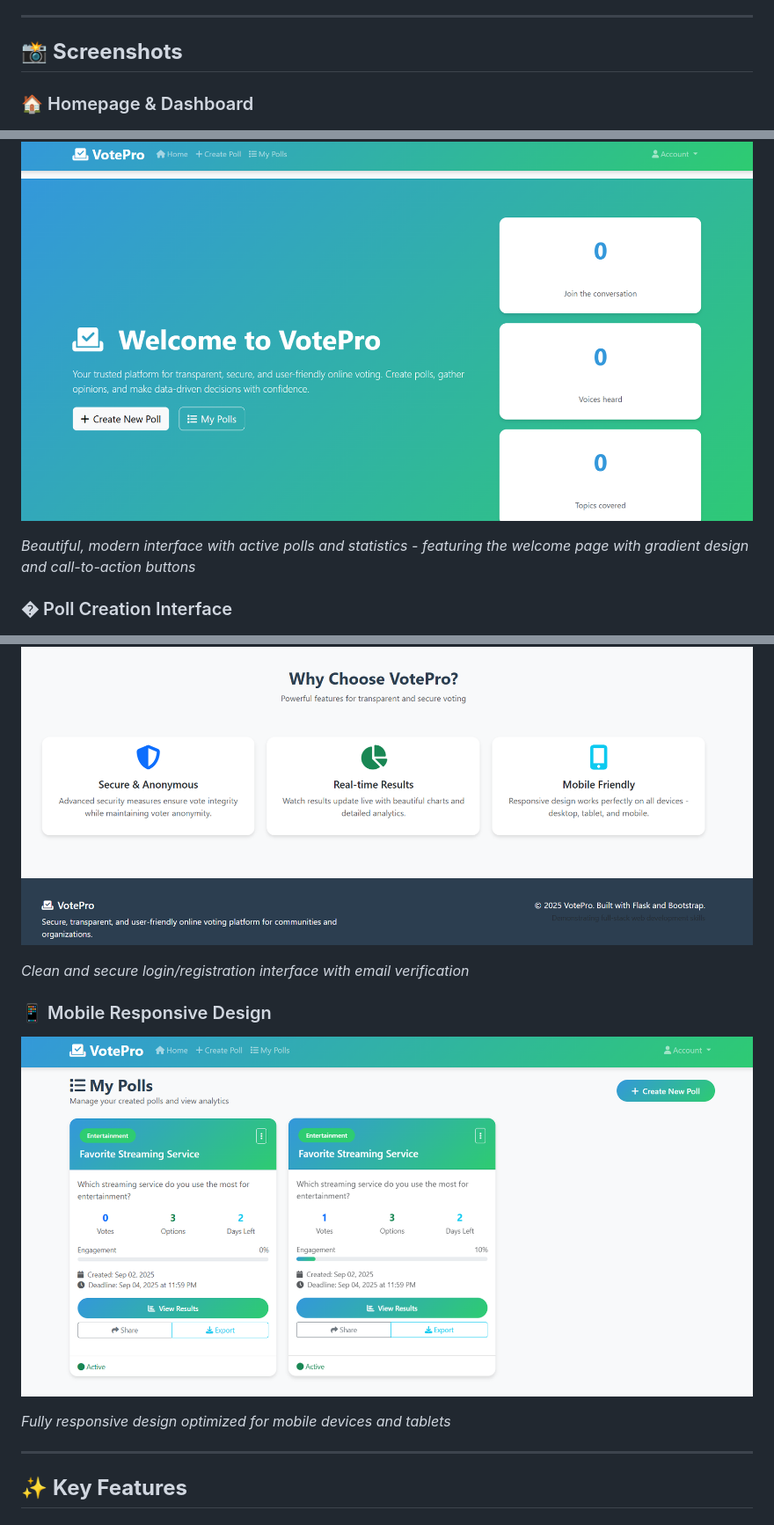
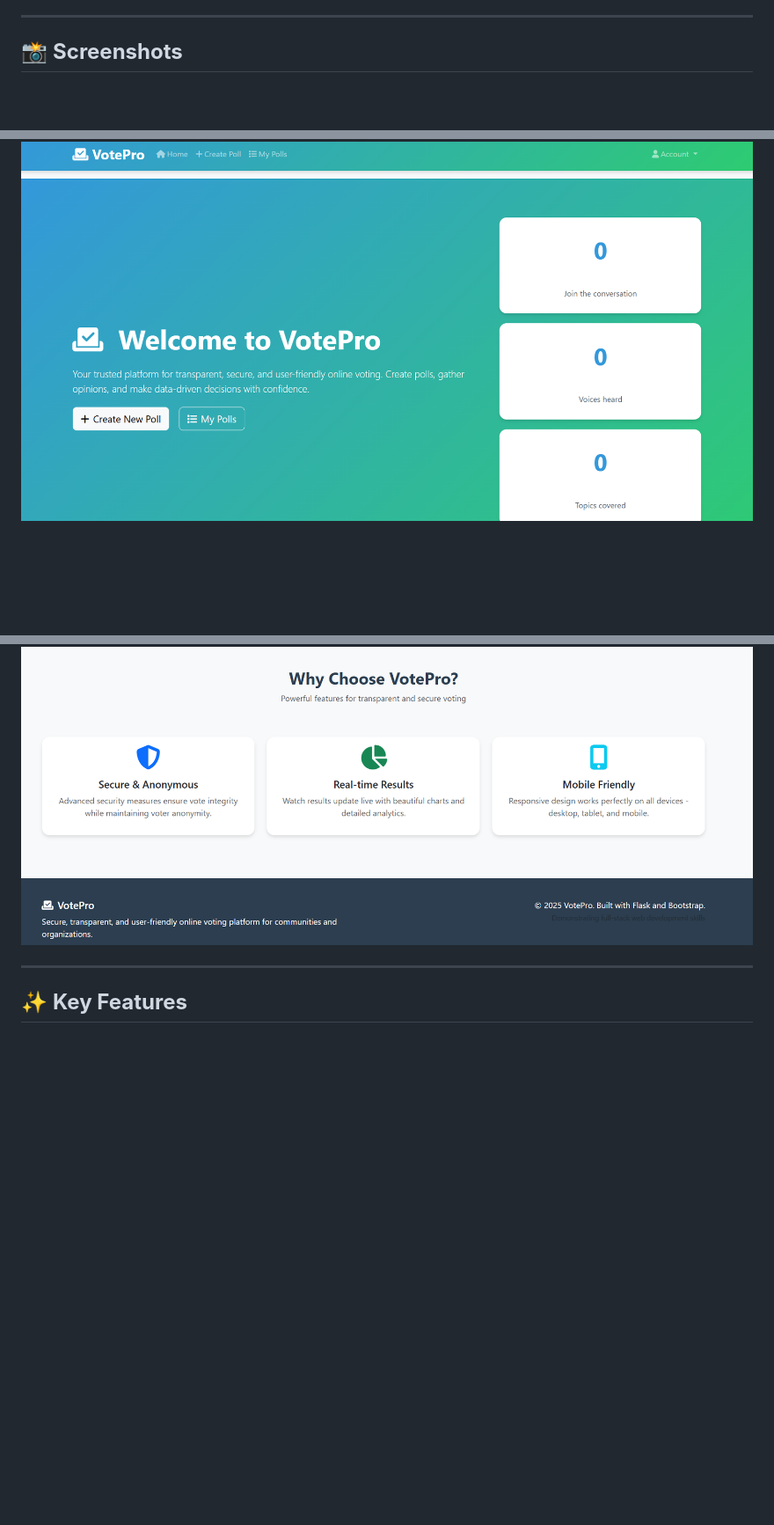
Before and after one commit to altamash-faraz/votepro, a Markdown page: README.md, 3 parts joined by grey strips. Shown at 88% size. Drawn GitHub-style; blank space fills up the shorter version.

Commit message:
Clean up screenshots section in README
Removed detailed descriptions for screenshots in the README.

```diff
--- a/README.md
+++ b/README.md
@@ -39,13 +39,7 @@ Try the application with these test features:
 
 ## 📸 **Screenshots**
 
-### 🏠 Homepage & Dashboard
-
 ![VotePro Homepage](screenshots/homepage.png)
-
-_Beautiful, modern interface with active polls and statistics - featuring the welcome page with gradient design and call-to-action buttons_
-
-### � Poll Creation Interface
 
 ![Create Poll](screenshots/create-poll.png)
 
@@ -80,12 +54,4 @@ _Comprehensive poll management dashboard showing user's created polls and analyt
 ![Login & Register](screenshots/login-register.png)
-
-_Clean and secure login/registration interface with email verification_
-
-### 📱 Mobile Responsive Design
-
-![Mobile Responsive](screenshots/mobile-responsive.png)
-
-_Fully responsive design optimized for mobile devices and tablets_
 
 ---
 
```
Also changed, not shown: other parts of README.md (+0 -20 lines).
